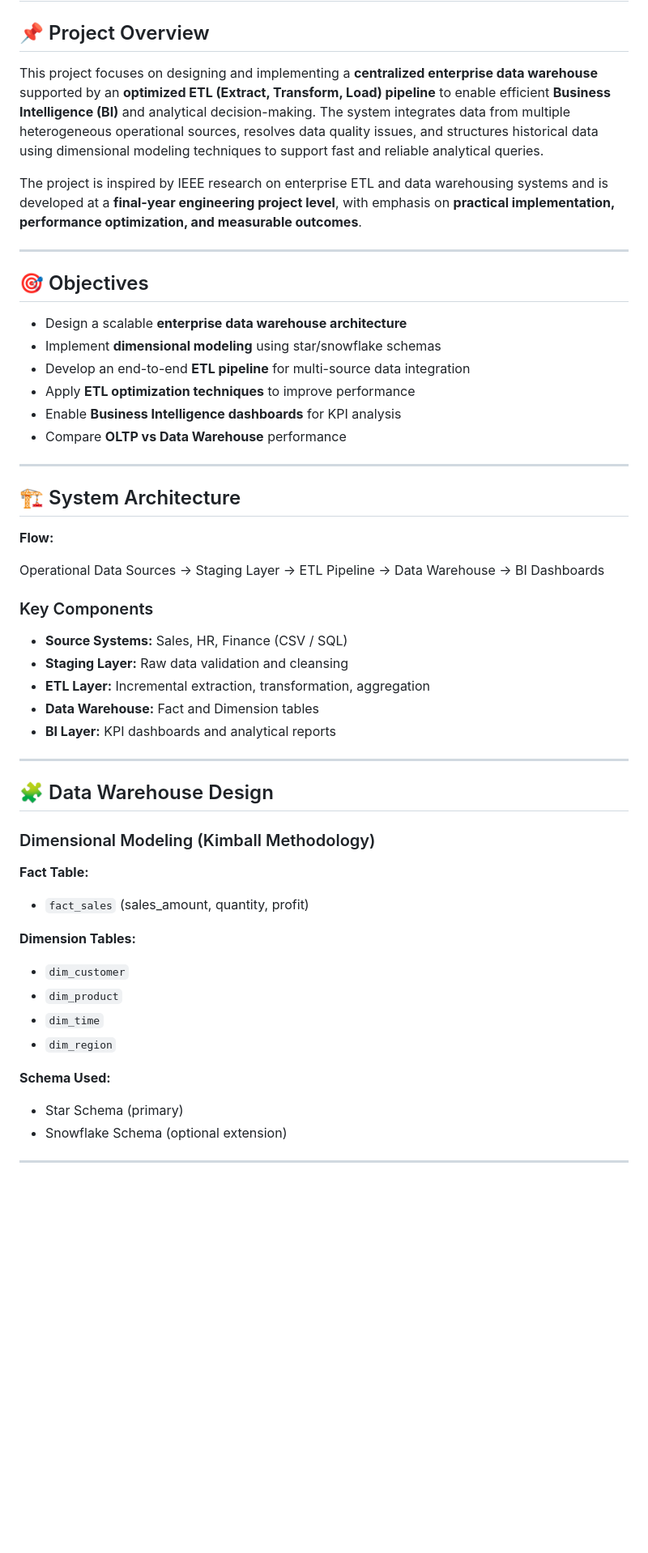
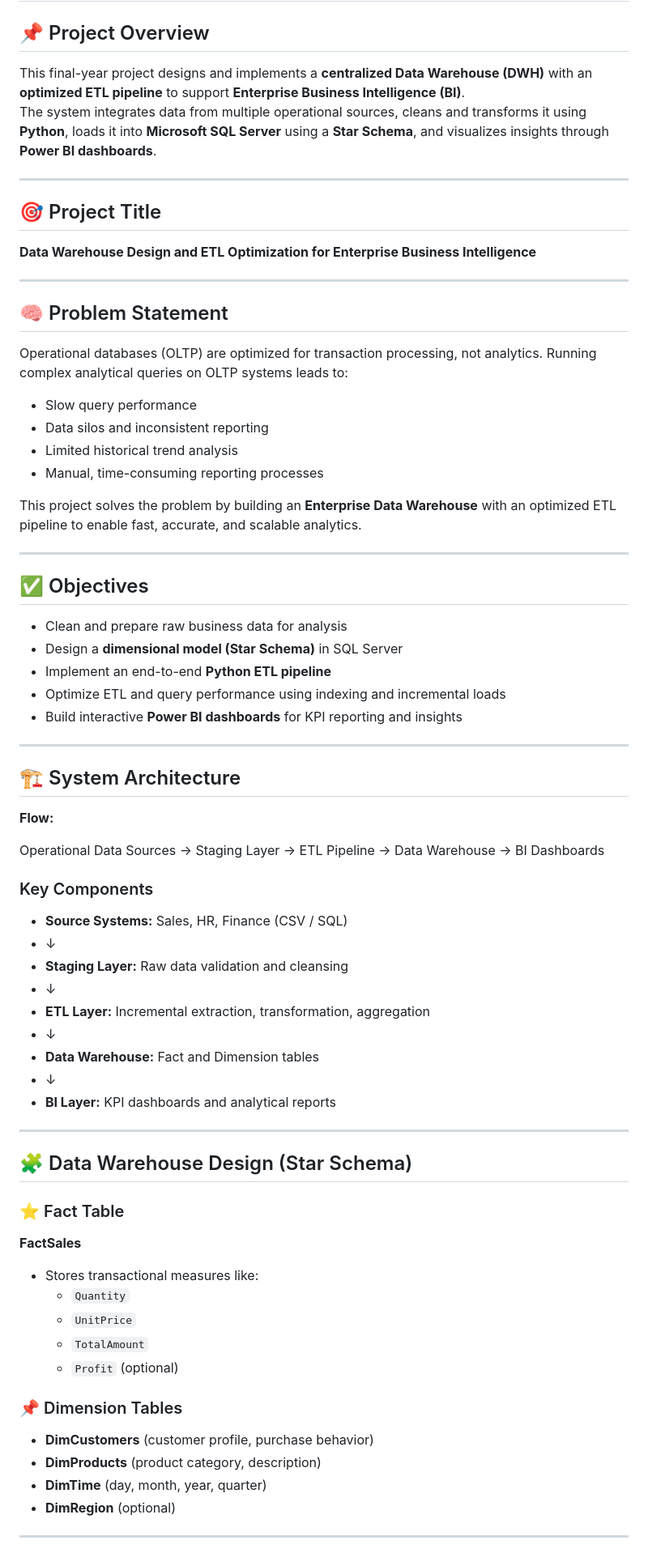
Before and after one commit to Venkateshwaran-0a7i/Data-Warehouse-Design-for-Enterprise-Business-Intelligence, a Markdown page: README.md, the part around one of its changes. Shown at 81% size. Drawn GitHub-style; blank space fills up the shorter version.

```diff
--- a/README.md
+++ b/README.md
@@ -1,23 +1,36 @@
 # Data Warehouse Design and ETL Optimization for Enterprise Business Intelligence
 
 ## 📌 Project Overview
-
-This project focuses on designing and implementing a **centralized enterprise data warehouse** supported by an **optimized ETL (Extract, Transform, Load) pipeline** to enable efficient **Business Intelligence (BI)** and analytical decision-making. The system integrates data from multiple heterogeneous operational sources, resolves data quality issues, and structures historical data using dimensional modeling techniques to support fast and reliable analytical queries.
-
-The project is inspired by IEEE research on enterprise ETL and data warehousing systems and is developed at a **final-year engineering project level**, with emphasis on **practical implementation, performance optimization, and measurable outcomes**.
+This final-year project designs and implements a **centralized Data Warehouse (DWH)** with an **optimized ETL pipeline** to support **Enterprise Business Intelligence (BI)**.
+The system integrates data from multiple operational sources, cleans and transforms it using **Python**, loads it into **Microsoft SQL Server** using a **Star Schema**, and visualizes insights through **Power BI dashboards**.
 
 ---
 
-## 🎯 Objectives
-
-* Design a scalable **enterprise data warehouse architecture**
-* Implement **dimensional modeling** using star/snowflake schemas
-* Develop an end-to-end **ETL pipeline** for multi-source data integration
-* Apply **ETL optimization techniques** to improve performance
-* Enable **Business Intelligence dashboards** for KPI analysis
-* Compare **OLTP vs Data Warehouse** performance
+## 🎯 Project Title
+**Data Warehouse Design and ETL Optimization for Enterprise Business Intelligence**
 
 ---
+
+## 🧠 Problem Statement
+Operational databases (OLTP) are optimized for transaction processing, not analytics. Running complex analytical queries on OLTP systems leads to:
+- Slow query performance
+- Data silos and inconsistent reporting
+- Limited historical trend analysis
+- Manual, time-consuming reporting processes
+
+This project solves the problem by building an **Enterprise Data Warehouse** with an optimized ETL pipeline to enable fast, accurate, and scalable analytics.
+
+---
+
+## ✅ Objectives
+- Clean and prepare raw business data for analysis
+- Design a **dimensional model (Star Schema)** in SQL Server
+- Implement an end-to-end **Python ETL pipeline**
+- Optimize ETL and query performance using indexing and incremental loads
+- Build interactive **Power BI dashboards** for KPI reporting and insights
+
+---
+
 
 ## 🏗️ System Architecture
 
@@ -28,32 +41,32 @@ Operational Data Sources → Staging Layer → ETL Pipeline → Data Warehouse
 ### Key Components
 
 * **Source Systems:** Sales, HR, Finance (CSV / SQL)
+* ↓
 * **Staging Layer:** Raw data validation and cleansing
+* ↓
 * **ETL Layer:** Incremental extraction, transformation, aggregation
+* ↓
 * **Data Warehouse:** Fact and Dimension tables
+* ↓
 * **BI Layer:** KPI dashboards and analytical reports
 
 ---
 
-## 🧩 Data Warehouse Design
+## 🧩 Data Warehouse Design (Star Schema)
 
-### Dimensional Modeling (Kimball Methodology)
+### ⭐ Fact Table
+**FactSales**
+- Stores transactional measures like:
+  - `Quantity`
+  - `UnitPrice`
+  - `TotalAmount`
+  - `Profit` (optional)
 
-**Fact Table:**
-
-* `fact_sales` (sales_amount, quantity, profit)
-
-**Dimension Tables:**
-
-* `dim_customer`
-* `dim_product`
-* `dim_time`
-* `dim_region`
-
-**Schema Used:**
-
-* Star Schema (primary)
-* Snowflake Schema (optional extension)
+### 📌 Dimension Tables
+- **DimCustomers** (customer profile, purchase behavior)
+- **DimProducts** (product category, description)
+- **DimTime** (day, month, year, quarter)
+- **DimRegion** (optional)
 
 ---
 
```
Also changed, not shown: other parts of README.md (+60 -61 lines).
